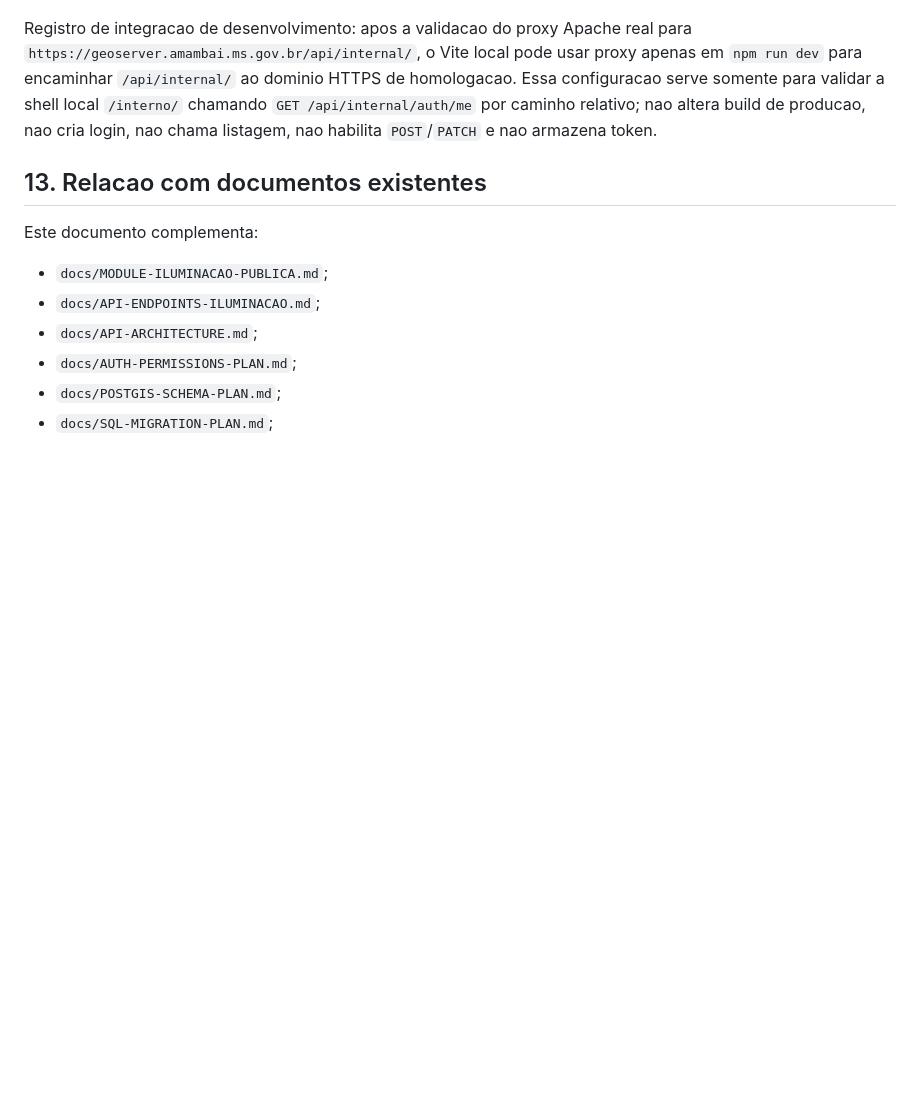
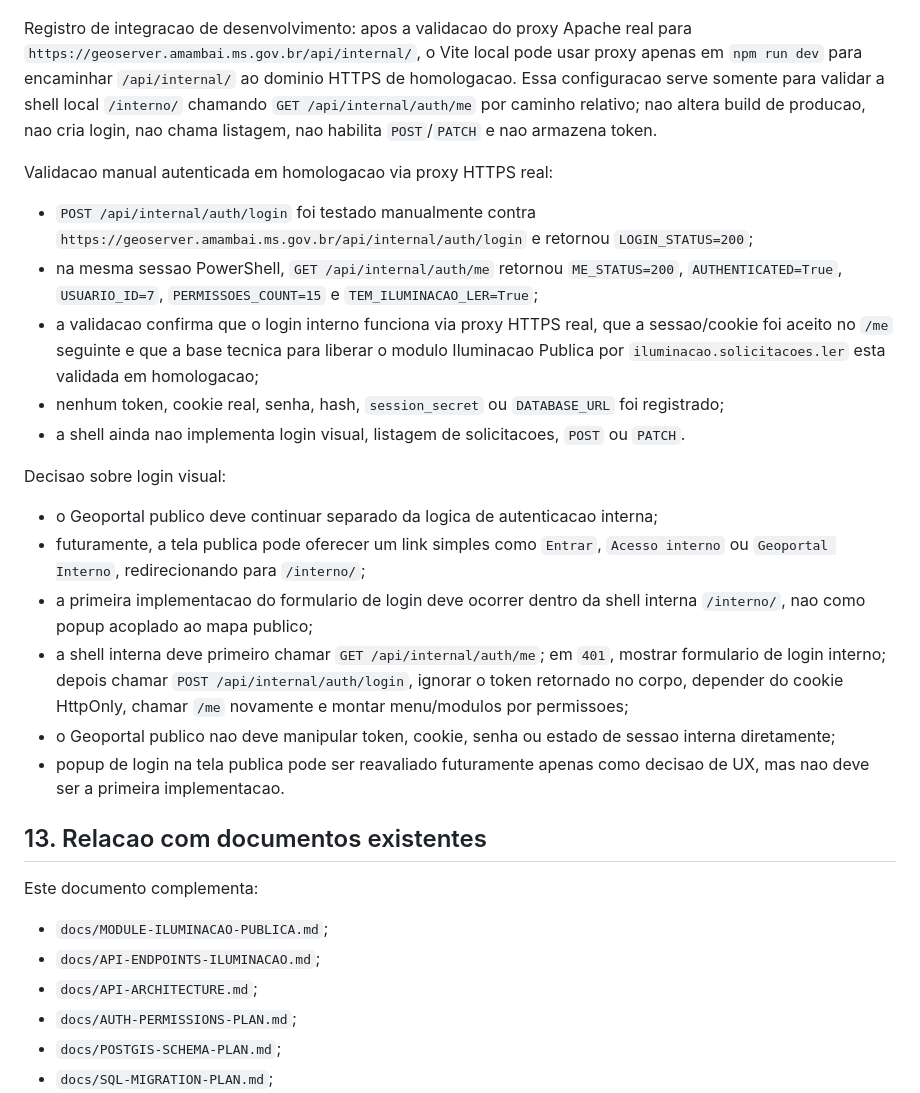
Before and after one commit to apschisky/geoportal-amambai, a Markdown page: geoportal-vite/docs/INTERNAL-DASHBOARD-UX.md, the part around the change. Drawn GitHub-style; blank space fills up the shorter version.

Commit message:
Documenta validacao de login interno em homologacao

```diff
--- a/geoportal-vite/docs/INTERNAL-DASHBOARD-UX.md
+++ b/geoportal-vite/docs/INTERNAL-DASHBOARD-UX.md
@@ -561,6 +561,23 @@ Proxima decisao tecnica recomendada: planejar um ambiente controlado para valida
 
 Registro de integracao de desenvolvimento: apos a validacao do proxy Apache real para `https://geoserver.amambai.ms.gov.br/api/internal/`, o Vite local pode usar proxy apenas em `npm run dev` para encaminhar `/api/internal/` ao dominio HTTPS de homologacao. Essa configuracao serve somente para validar a shell local `/interno/` chamando `GET /api/internal/auth/me` por caminho relativo; nao altera build de producao, nao cria login, nao chama listagem, nao habilita `POST`/`PATCH` e nao armazena token.
 
+Validacao manual autenticada em homologacao via proxy HTTPS real:
+
+- `POST /api/internal/auth/login` foi testado manualmente contra `https://geoserver.amambai.ms.gov.br/api/internal/auth/login` e retornou `LOGIN_STATUS=200`;
+- na mesma sessao PowerShell, `GET /api/internal/auth/me` retornou `ME_STATUS=200`, `AUTHENTICATED=True`, `USUARIO_ID=7`, `PERMISSOES_COUNT=15` e `TEM_ILUMINACAO_LER=True`;
+- a validacao confirma que o login interno funciona via proxy HTTPS real, que a sessao/cookie foi aceito no `/me` seguinte e que a base tecnica para liberar o modulo Iluminacao Publica por `iluminacao.solicitacoes.ler` esta validada em homologacao;
+- nenhum token, cookie real, senha, hash, `session_secret` ou `DATABASE_URL` foi registrado;
+- a shell ainda nao implementa login visual, listagem de solicitacoes, `POST` ou `PATCH`.
+
+Decisao sobre login visual:
+
+- o Geoportal publico deve continuar separado da logica de autenticacao interna;
+- futuramente, a tela publica pode oferecer um link simples como `Entrar`, `Acesso interno` ou `Geoportal Interno`, redirecionando para `/interno/`;
+- a primeira implementacao do formulario de login deve ocorrer dentro da shell interna `/interno/`, nao como popup acoplado ao mapa publico;
+- a shell interna deve primeiro chamar `GET /api/internal/auth/me`; em `401`, mostrar formulario de login interno; depois chamar `POST /api/internal/auth/login`, ignorar o token retornado no corpo, depender do cookie HttpOnly, chamar `/me` novamente e montar menu/modulos por permissoes;
+- o Geoportal publico nao deve manipular token, cookie, senha ou estado de sessao interna diretamente;
+- popup de login na tela publica pode ser reavaliado futuramente apenas como decisao de UX, mas nao deve ser a primeira implementacao.
+
 ## 13. Relacao com documentos existentes
 
 Este documento complementa:
```
Also changed, not shown: geoportal-vite/docs/API-SERVER-DEPLOYMENT-PLAN.md (+14 -0 lines), geoportal-vite/docs/INTERNAL-AUTH-TECHNICAL-DECISIONS.md (+4 -0 lines).
